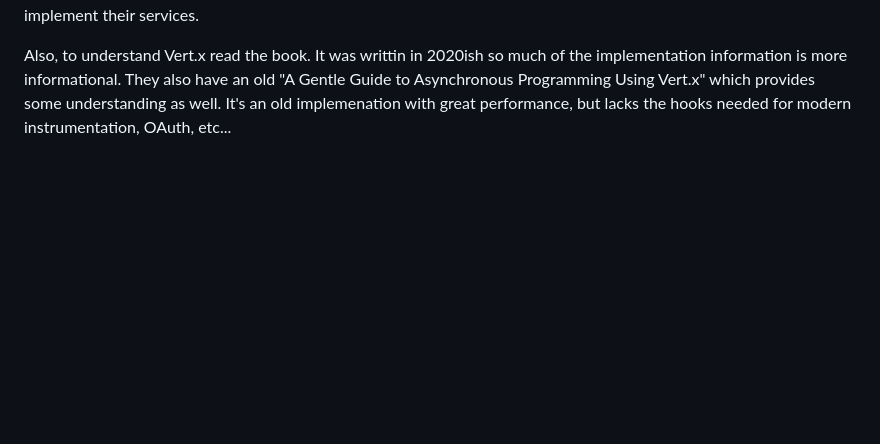
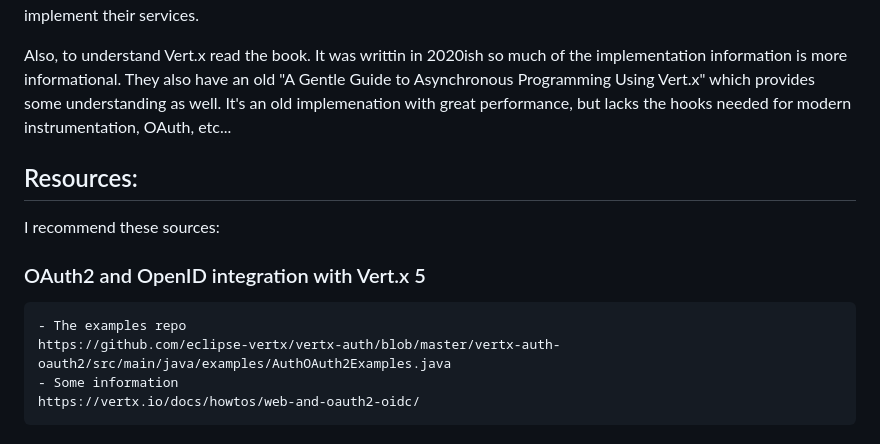
Before and after one commit to runnermann/Vertx-5-example, a Markdown page: README.md, the part around the change. GitHub-like rendering; blank space fills up the shorter version.

```diff
--- a/README.md
+++ b/README.md
@@ -276,3 +276,12 @@ Future versions should include:
 Vert.x is a toolset to build high performance servers. It offers many advantages that make it an excellent choice for startups. The highest priority being that it saves cloud costs by requiring less compute. To understand more about building Vert.x servers check out their site at ` https://vertx.io/. ` It is a mature platform and is well supported by a community. It has several big players using it including Hulu and Groupon. They provide many examples of how to implement their services.
 
 Also, to understand Vert.x read the book. It was writtin in 2020ish so much of the implementation information is more informational. They also have an old "A Gentle Guide to Asynchronous Programming Using Vert.x" which provides some understanding as well. It's an old implemenation with great performance, but lacks the hooks needed for modern instrumentation, OAuth, etc...
+
+
+## Resources:
+I recommend these sources:
+### OAuth2 and OpenID integration with Vert.x 5
+    - The examples repo
+    https://github.com/eclipse-vertx/vertx-auth/blob/master/vertx-auth-oauth2/src/main/java/examples/AuthOAuth2Examples.java
+    - Some information
+    https://vertx.io/docs/howtos/web-and-oauth2-oidc/
```
